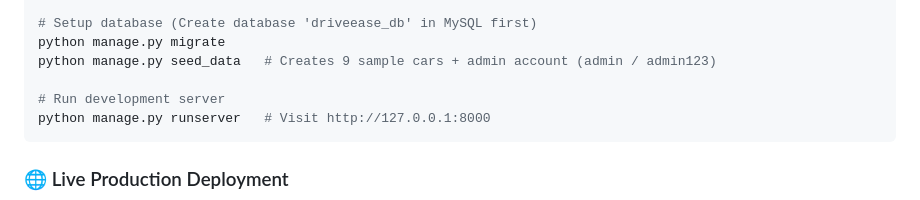
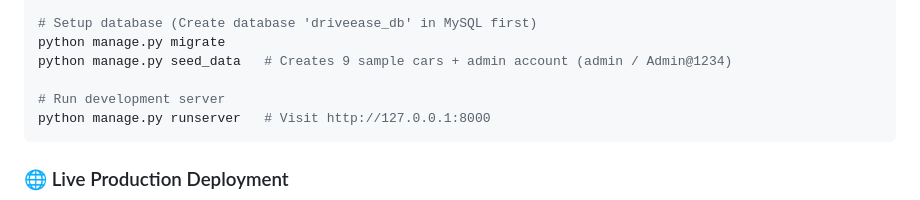
Before and after one commit to vedantbolke-dev/driveease, a Markdown page: README.md, the part around the change. Rendered like a GitHub page.

Commit message:
Fix admin credentials in README and DEPLOYMENT guides

```diff
--- a/README.md
+++ b/README.md
@@ -144,7 +144,7 @@ pip install -r requirements.txt
 
 # Setup database (Create database 'driveease_db' in MySQL first)
 python manage.py migrate
-python manage.py seed_data   # Creates 9 sample cars + admin account (admin / admin123)
+python manage.py seed_data   # Creates 9 sample cars + admin account (admin / Admin@1234)
 
 # Run development server
 python manage.py runserver   # Visit http://127.0.0.1:8000
```
Also changed, not shown: DEPLOYMENT.md (+1 -1 lines).
